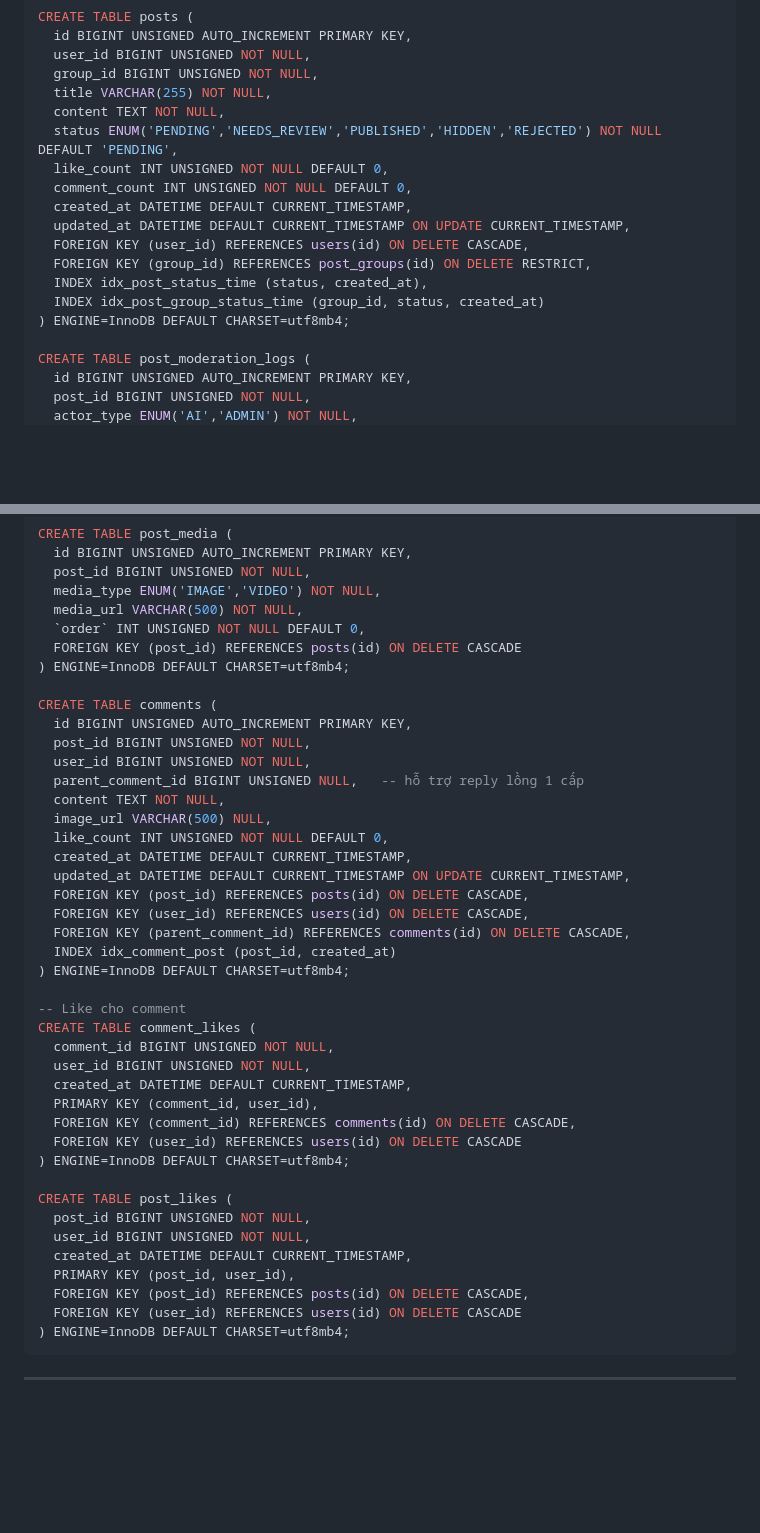
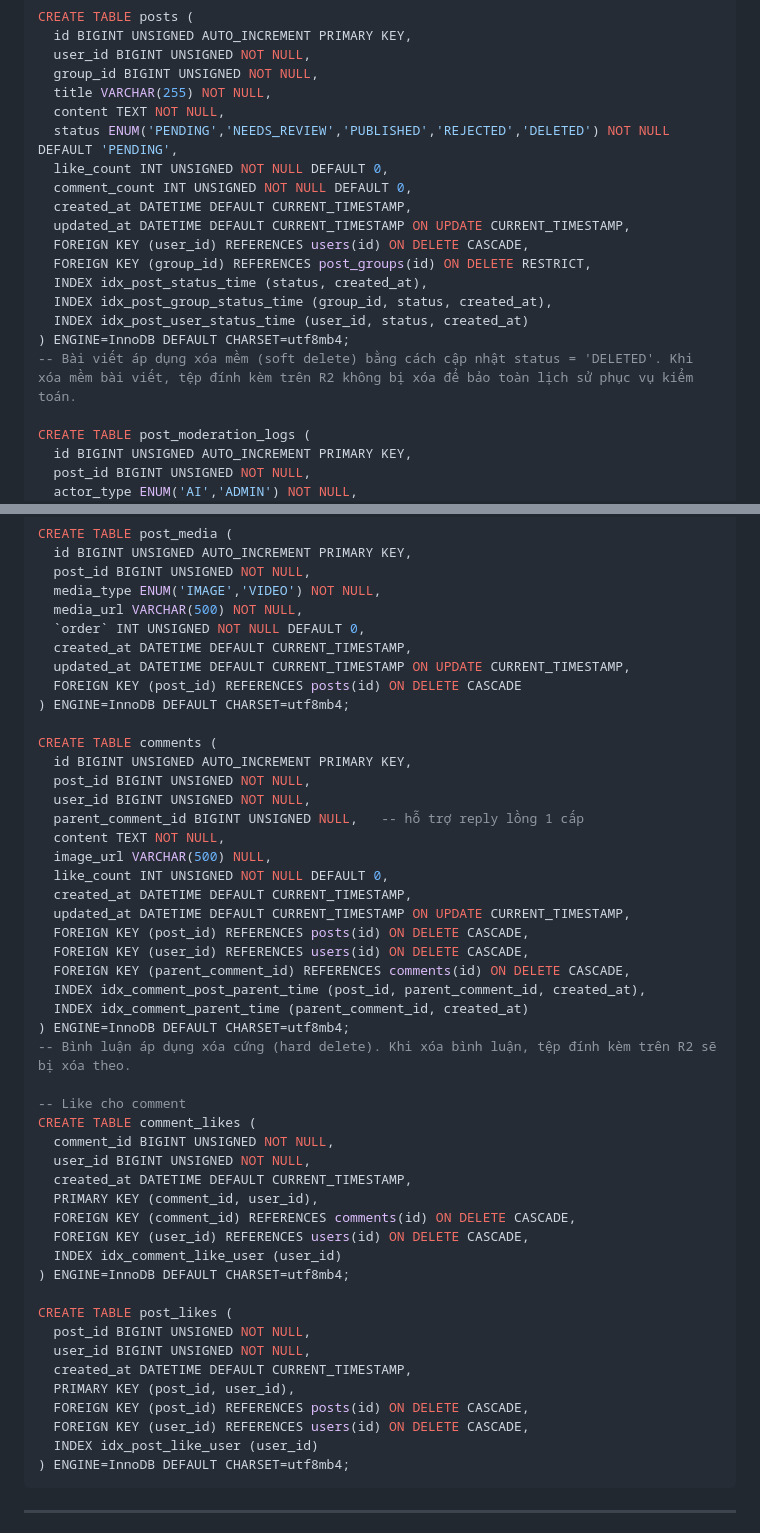
Before and after one commit to trantrieuduong/Elingo-Language-Learning-System, a Markdown page: docs/database-schema.md, 2 parts joined by grey strips. GitHub-like rendering; blank space fills up the shorter version.

Commit message:
docs(community): update database schema and indexes for community module

````diff
--- a/docs/database-schema.md
+++ b/docs/database-schema.md
@@ -437,7 +437,7 @@ CREATE TABLE posts (
   group_id BIGINT UNSIGNED NOT NULL,
   title VARCHAR(255) NOT NULL,
   content TEXT NOT NULL,
-  status ENUM('PENDING','NEEDS_REVIEW','PUBLISHED','HIDDEN','REJECTED') NOT NULL DEFAULT 'PENDING',
+  status ENUM('PENDING','NEEDS_REVIEW','PUBLISHED','REJECTED','DELETED') NOT NULL DEFAULT 'PENDING',
   like_count INT UNSIGNED NOT NULL DEFAULT 0,
   comment_count INT UNSIGNED NOT NULL DEFAULT 0,
   created_at DATETIME DEFAULT CURRENT_TIMESTAMP,
@@ -445,8 +445,10 @@ CREATE TABLE posts (
   FOREIGN KEY (user_id) REFERENCES users(id) ON DELETE CASCADE,
   FOREIGN KEY (group_id) REFERENCES post_groups(id) ON DELETE RESTRICT,
   INDEX idx_post_status_time (status, created_at),
-  INDEX idx_post_group_status_time (group_id, status, created_at)
+  INDEX idx_post_group_status_time (group_id, status, created_at),
+  INDEX idx_post_user_status_time (user_id, status, created_at)
 ) ENGINE=InnoDB DEFAULT CHARSET=utf8mb4;
+-- Bài viết áp dụng xóa mềm (soft delete) bằng cách cập nhật status = 'DELETED'. Khi xóa mềm bài viết, tệp đính kèm trên R2 không bị xóa để bảo toàn lịch sử phục vụ kiểm toán.
 
 CREATE TABLE post_moderation_logs (
   id BIGINT UNSIGNED AUTO_INCREMENT PRIMARY KEY,
@@ -470,6 +472,8 @@ CREATE TABLE post_media (
   media_type ENUM('IMAGE','VIDEO') NOT NULL,
   media_url VARCHAR(500) NOT NULL,
   `order` INT UNSIGNED NOT NULL DEFAULT 0,
+  created_at DATETIME DEFAULT CURRENT_TIMESTAMP,
+  updated_at DATETIME DEFAULT CURRENT_TIMESTAMP ON UPDATE CURRENT_TIMESTAMP,
   FOREIGN KEY (post_id) REFERENCES posts(id) ON DELETE CASCADE
 ) ENGINE=InnoDB DEFAULT CHARSET=utf8mb4;
 
@@ -486,8 +490,10 @@ CREATE TABLE comments (
   FOREIGN KEY (post_id) REFERENCES posts(id) ON DELETE CASCADE,
   FOREIGN KEY (user_id) REFERENCES users(id) ON DELETE CASCADE,
   FOREIGN KEY (parent_comment_id) REFERENCES comments(id) ON DELETE CASCADE,
-  INDEX idx_comment_post (post_id, created_at)
+  INDEX idx_comment_post_parent_time (post_id, parent_comment_id, created_at),
+  INDEX idx_comment_parent_time (parent_comment_id, created_at)
 ) ENGINE=InnoDB DEFAULT CHARSET=utf8mb4;
+-- Bình luận áp dụng xóa cứng (hard delete). Khi xóa bình luận, tệp đính kèm trên R2 sẽ bị xóa theo.
 
 -- Like cho comment
 CREATE TABLE comment_likes (
@@ -496,7 +502,8 @@ CREATE TABLE comment_likes (
   created_at DATETIME DEFAULT CURRENT_TIMESTAMP,
   PRIMARY KEY (comment_id, user_id),
   FOREIGN KEY (comment_id) REFERENCES comments(id) ON DELETE CASCADE,
-  FOREIGN KEY (user_id) REFERENCES users(id) ON DELETE CASCADE
+  FOREIGN KEY (user_id) REFERENCES users(id) ON DELETE CASCADE,
+  INDEX idx_comment_like_user (user_id)
 ) ENGINE=InnoDB DEFAULT CHARSET=utf8mb4;
 
 CREATE TABLE post_likes (
@@ -505,7 +512,8 @@ CREATE TABLE post_likes (
   created_at DATETIME DEFAULT CURRENT_TIMESTAMP,
   PRIMARY KEY (post_id, user_id),
   FOREIGN KEY (post_id) REFERENCES posts(id) ON DELETE CASCADE,
-  FOREIGN KEY (user_id) REFERENCES users(id) ON DELETE CASCADE
+  FOREIGN KEY (user_id) REFERENCES users(id) ON DELETE CASCADE,
+  INDEX idx_post_like_user (user_id)
 ) ENGINE=InnoDB DEFAULT CHARSET=utf8mb4;
 ```
 
````
